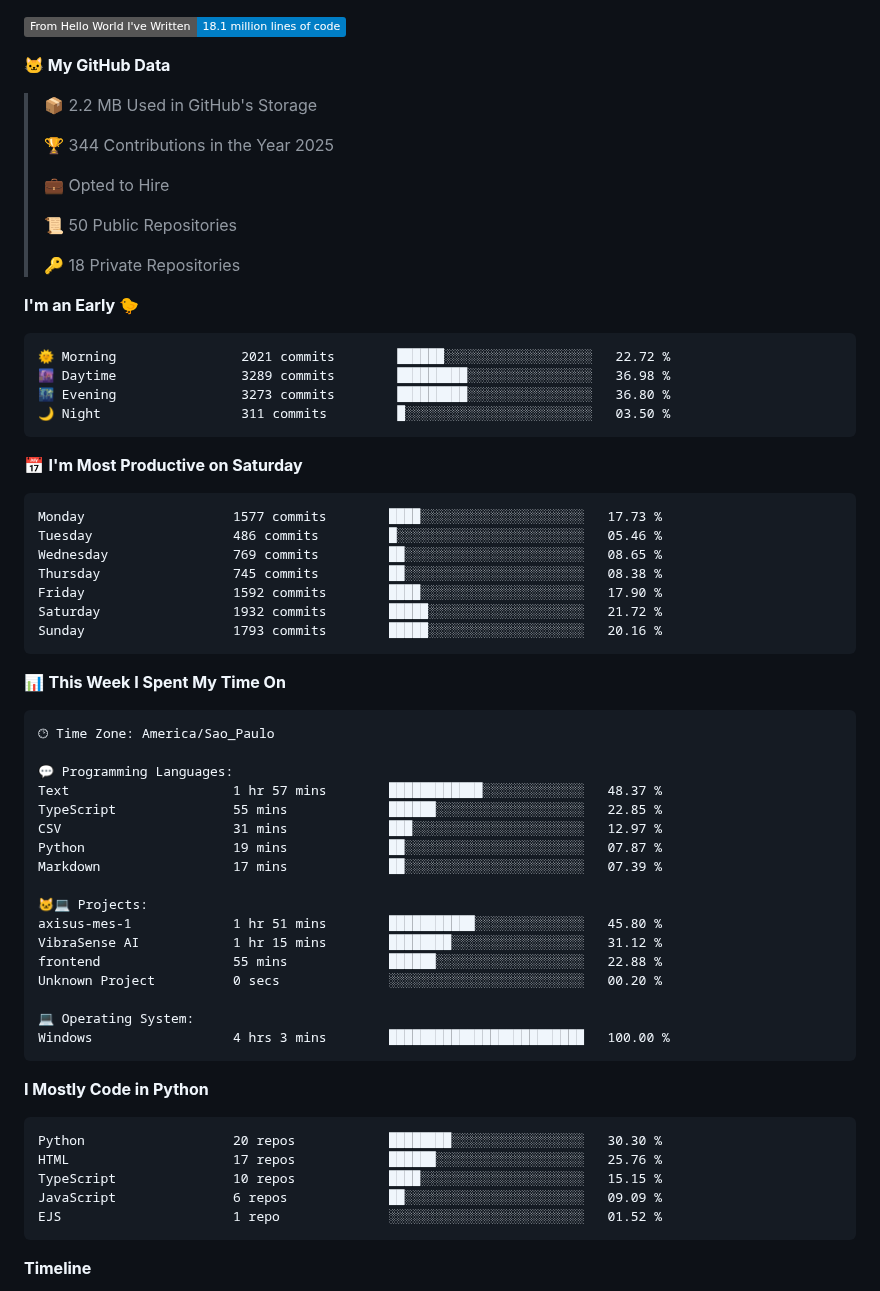
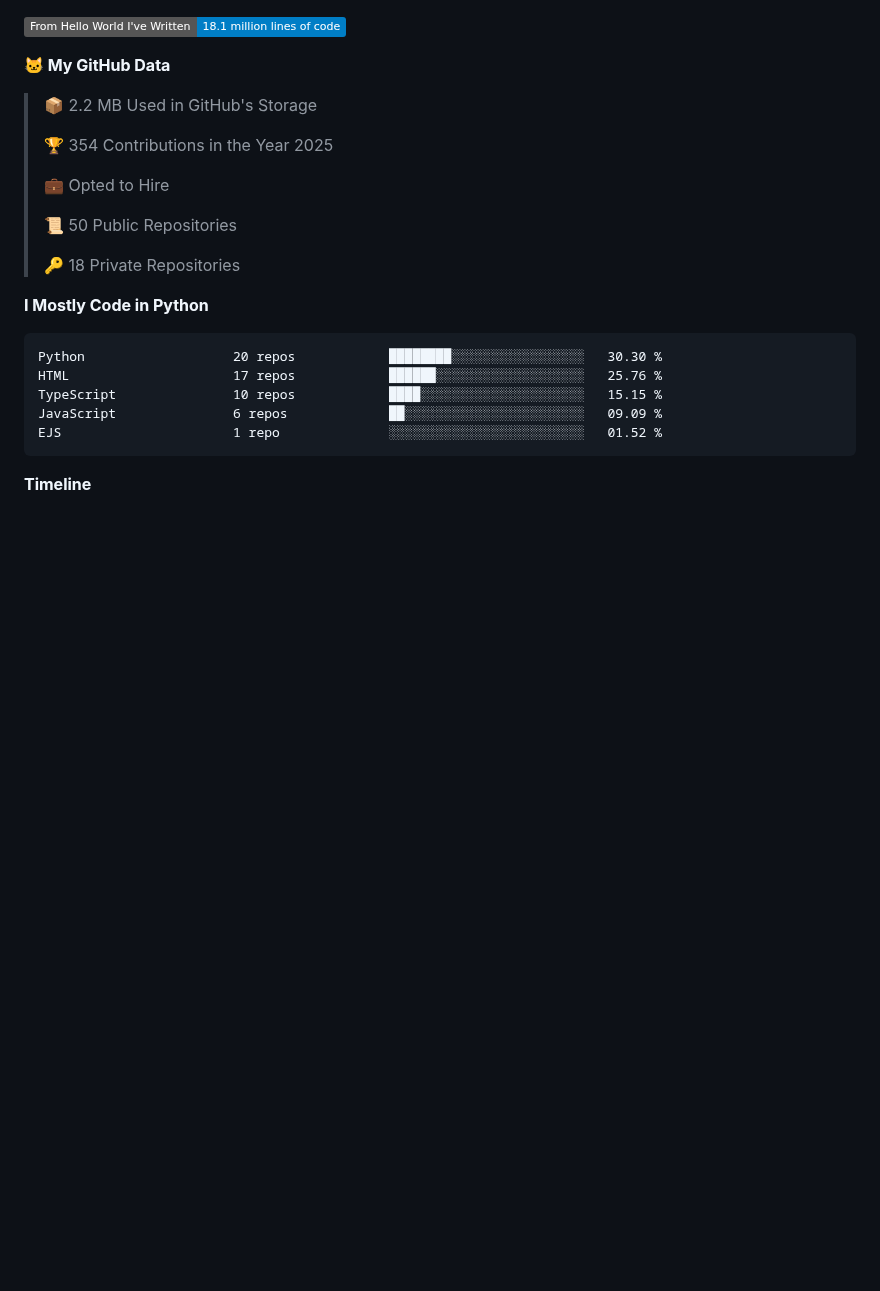
Before and after one commit to LeviLucena/LeviLucena, a Markdown page: README.md, the part around one of its changes. Drawn GitHub-style; badges without logos; blank space fills up the shorter version.

Commit message:
📊 Atualizado com métricas do WakaTime

````diff
--- a/README.md
+++ b/README.md
@@ -52,7 +50,7 @@ With over a decade of experience in Administration and Technology, I specialize
 
 > 📦 2.2 MB Used in GitHub's Storage
  >
-> 🏆 344 Contributions in the Year 2025
+> 🏆 354 Contributions in the Year 2025
  >
 > 💼 Opted to Hire
  >
@@ -60,49 +58,6 @@ With over a decade of experience in Administration and Technology, I specialize
  >
 > 🔑 18 Private Repositories
  >
-**I'm an Early 🐤**
-
-```text
-🌞 Morning                2021 commits        ██████░░░░░░░░░░░░░░░░░░░   22.72 %
-🌆 Daytime                3289 commits        █████████░░░░░░░░░░░░░░░░   36.98 %
-🌃 Evening                3273 commits        █████████░░░░░░░░░░░░░░░░   36.80 %
-🌙 Night                  311 commits         █░░░░░░░░░░░░░░░░░░░░░░░░   03.50 %
-```
-📅 **I'm Most Productive on Saturday**
-
-```text
-Monday                   1577 commits        ████░░░░░░░░░░░░░░░░░░░░░   17.73 %
-Tuesday                  486 commits         █░░░░░░░░░░░░░░░░░░░░░░░░   05.46 %
-Wednesday                769 commits         ██░░░░░░░░░░░░░░░░░░░░░░░   08.65 %
-Thursday                 745 commits         ██░░░░░░░░░░░░░░░░░░░░░░░   08.38 %
-Friday                   1592 commits        ████░░░░░░░░░░░░░░░░░░░░░   17.90 %
-Saturday                 1932 commits        █████░░░░░░░░░░░░░░░░░░░░   21.72 %
-Sunday                   1793 commits        █████░░░░░░░░░░░░░░░░░░░░   20.16 %
-```
-
-
-📊 **This Week I Spent My Time On**
-
-```text
-🕑︎ Time Zone: America/Sao_Paulo
-
-💬 Programming Languages:
-Text                     1 hr 57 mins        ████████████░░░░░░░░░░░░░   48.37 %
-TypeScript               55 mins             ██████░░░░░░░░░░░░░░░░░░░   22.85 %
-CSV                      31 mins             ███░░░░░░░░░░░░░░░░░░░░░░   12.97 %
-Python                   19 mins             ██░░░░░░░░░░░░░░░░░░░░░░░   07.87 %
-Markdown                 17 mins             ██░░░░░░░░░░░░░░░░░░░░░░░   07.39 %
-
-🐱‍💻 Projects:
-axisus-mes-1             1 hr 51 mins        ███████████░░░░░░░░░░░░░░   45.80 %
-VibraSense AI            1 hr 15 mins        ████████░░░░░░░░░░░░░░░░░   31.12 %
-frontend                 55 mins             ██████░░░░░░░░░░░░░░░░░░░   22.88 %
-Unknown Project          0 secs              ░░░░░░░░░░░░░░░░░░░░░░░░░   00.20 %
-
-💻 Operating System:
-Windows                  4 hrs 3 mins        █████████████████████████   100.00 %
-```
-
 **I Mostly Code in Python**
 
 ```text
````
Also changed, not shown: other parts of README.md (+2 -4 lines), assets/bar_graph.png.
